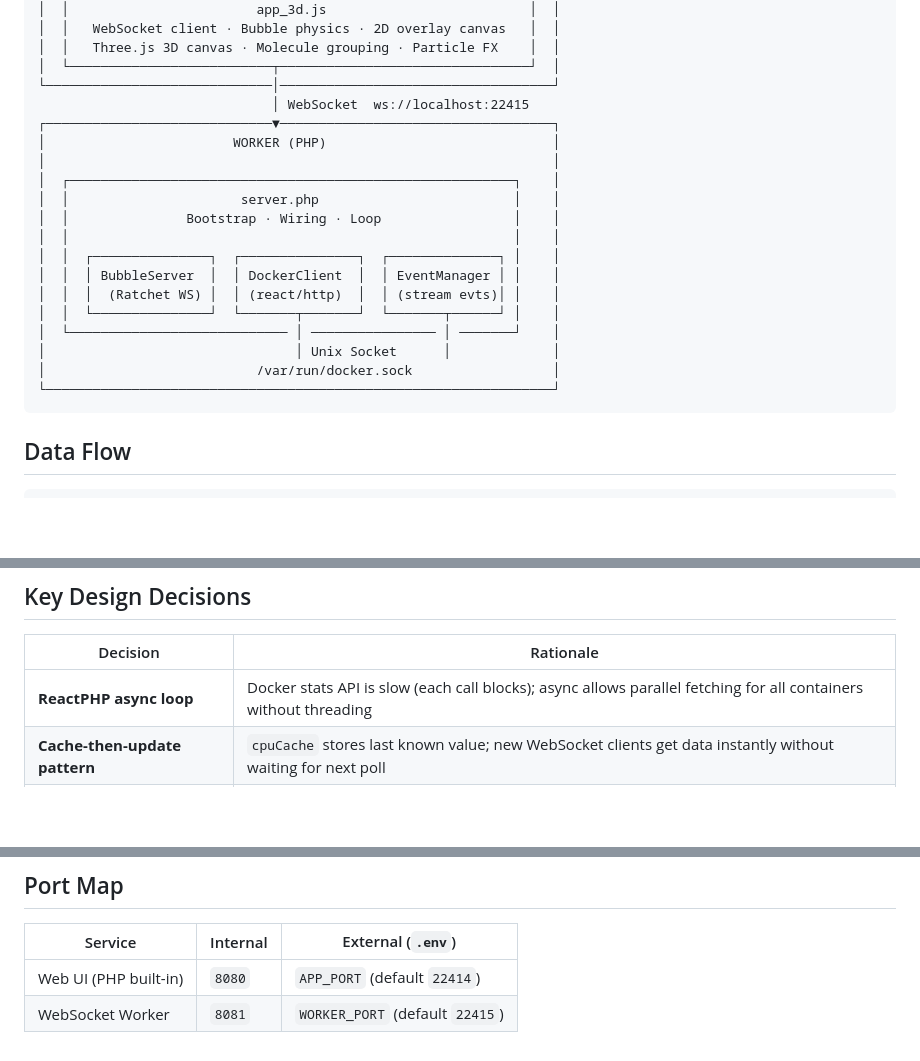
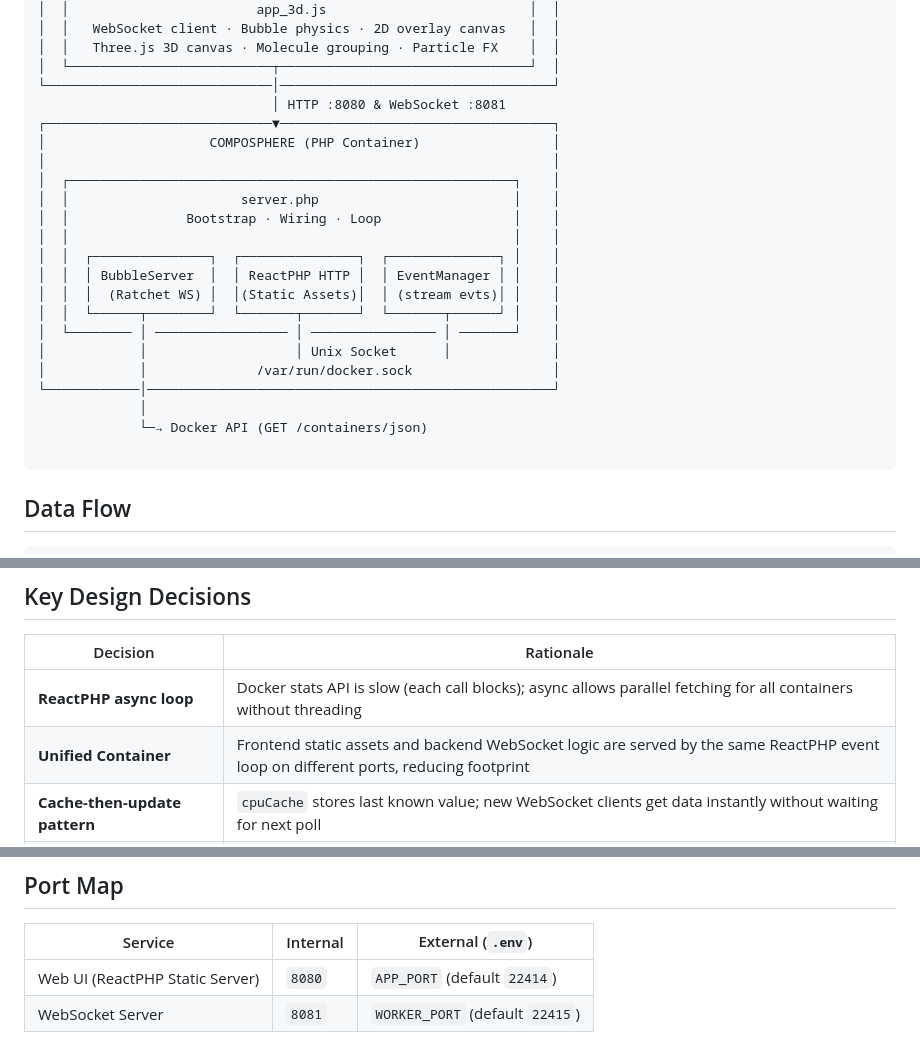
Before and after one commit to Na-Olimpe/Composphere, a Markdown page: docs/architecture.md, 3 parts joined by grey strips. GitHub-like rendering; blank space fills up the shorter version.

````diff
--- a/docs/architecture.md
+++ b/docs/architecture.md
@@ -27,22 +27,25 @@ as animated 3D soap bubbles using a PHP async backend and a Vanilla JS + Three.j
 │  │   Three.js 3D canvas · Molecule grouping · Particle FX    │  │
 │  └──────────────────────────┬────────────────────────────────┘  │
 └─────────────────────────────│───────────────────────────────────┘
-                              │ WebSocket  ws://localhost:22415
+                              │ HTTP :8080 & WebSocket :8081
 ┌─────────────────────────────▼───────────────────────────────────┐
-│                        WORKER (PHP)                             │
+│                     COMPOSPHERE (PHP Container)                 │
 │                                                                 │
 │  ┌─────────────────────────────────────────────────────────┐    │
 │  │                      server.php                         │    │
 │  │               Bootstrap · Wiring · Loop                 │    │
 │  │                                                         │    │
 │  │  ┌───────────────┐  ┌───────────────┐  ┌──────────────┐ │    │
-│  │  │ BubbleServer  │  │ DockerClient  │  │ EventManager │ │    │
-│  │  │  (Ratchet WS) │  │ (react/http)  │  │ (stream evts)│ │    │
-│  │  └───────────────┘  └───────┬───────┘  └───────┬──────┘ │    │
-│  └──────────────────────────── │ ──────────────── │ ───────┘    │
-│                                │ Unix Socket      │             │
-│                           /var/run/docker.sock                  │
-└─────────────────────────────────────────────────────────────────┘
+│  │  │ BubbleServer  │  │ ReactPHP HTTP │  │ EventManager │ │    │
+│  │  │  (Ratchet WS) │  │(Static Assets)│  │ (stream evts)│ │    │
+│  │  └──────┬────────┘  └───────┬───────┘  └───────┬──────┘ │    │
+│  └──────── │ ───────────────── │ ──────────────── │ ───────┘    │
+│            │                   │ Unix Socket      │             │
+│            │              /var/run/docker.sock                  │
+└────────────│────────────────────────────────────────────────────┘
+             │
+             └─→ Docker API (GET /containers/json)
+
 ```
 
 ## Data Flow
@@ -69,6 +72,7 @@ Docker Daemon
 | Decision | Rationale |
 |---|---|
 | **ReactPHP async loop** | Docker stats API is slow (each call blocks); async allows parallel fetching for all containers without threading |
+| **Unified Container** | Frontend static assets and backend WebSocket logic are served by the same ReactPHP event loop on different ports, reducing footprint |
 | **Cache-then-update pattern** | `cpuCache` stores last known value; new WebSocket clients get data instantly without waiting for next poll |
 | **Dual-canvas rendering** | `#app-canvas` (WebGL/Three.js) is `pointer-events: none`; `#canvas` (2D) handles all mouse events and text overlay |
 | **No bundler (Vite/Webpack)** | Three.js is loaded via ES6 importmap from CDN — zero build step, fast iteration |
@@ -78,5 +82,5 @@ Docker Daemon
 
 | Service | Internal | External (`.env`) |
 |---|---|---|
-| Web UI (PHP built-in) | `8080` | `APP_PORT` (default `22414`) |
-| WebSocket Worker | `8081` | `WORKER_PORT` (default `22415`) |
+| Web UI (ReactPHP Static Server) | `8080` | `APP_PORT` (default `22414`) |
+| WebSocket Server | `8081` | `WORKER_PORT` (default `22415`) |
````
Also changed, not shown: docs/deployment.md (+17 -23 lines).
